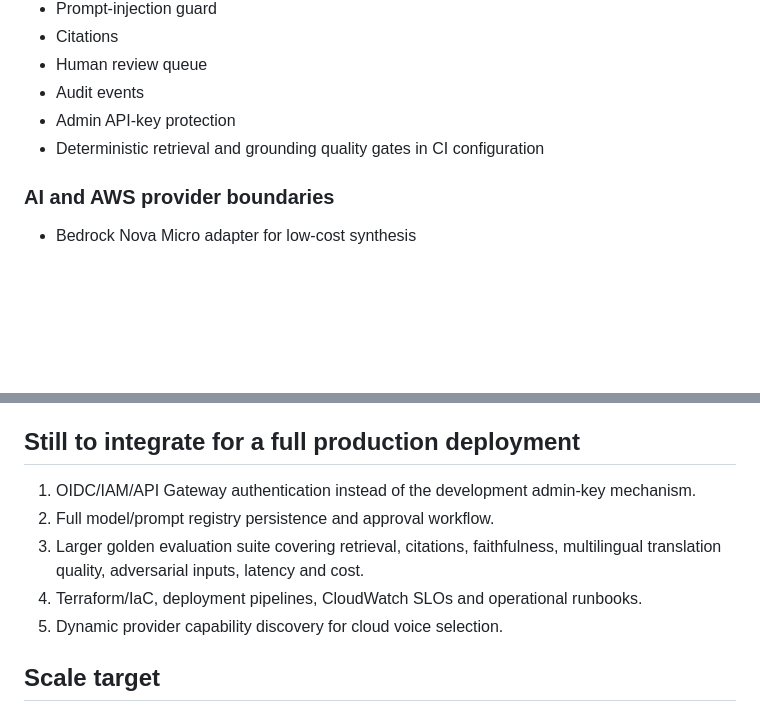
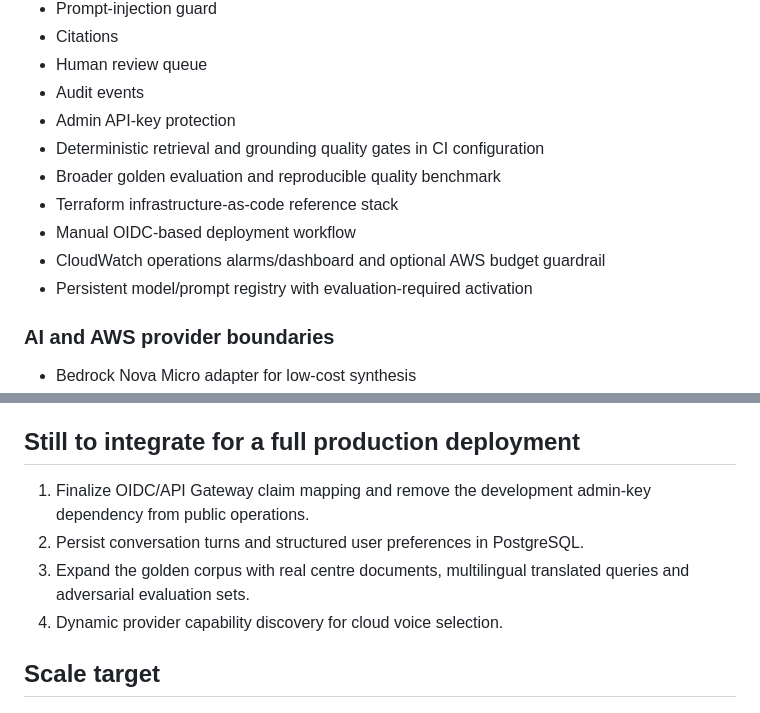
Before and after one commit to varunpothu/ChatBot_Agent, a Markdown page: docs/ROADMAP.md, 2 parts joined by grey strips. Rendered like a GitHub page; blank space fills up the shorter version.

Commit message:
docs: update roadmap with deployment governance milestones

```diff
--- a/docs/ROADMAP.md
+++ b/docs/ROADMAP.md
@@ -36,6 +36,11 @@
 - Audit events
 - Admin API-key protection
 - Deterministic retrieval and grounding quality gates in CI configuration
+- Broader golden evaluation and reproducible quality benchmark
+- Terraform infrastructure-as-code reference stack
+- Manual OIDC-based deployment workflow
+- CloudWatch operations alarms/dashboard and optional AWS budget guardrail
+- Persistent model/prompt registry with evaluation-required activation
 
 ### AI and AWS provider boundaries
 - Bedrock Nova Micro adapter for low-cost synthesis
@@ -59,11 +64,10 @@
 
 ## Still to integrate for a full production deployment
 
-1. OIDC/IAM/API Gateway authentication instead of the development admin-key mechanism.
-2. Full model/prompt registry persistence and approval workflow.
-3. Larger golden evaluation suite covering retrieval, citations, faithfulness, multilingual translation quality, adversarial inputs, latency and cost.
-4. Terraform/IaC, deployment pipelines, CloudWatch SLOs and operational runbooks.
-5. Dynamic provider capability discovery for cloud voice selection.
+1. Finalize OIDC/API Gateway claim mapping and remove the development admin-key dependency from public operations.
+2. Persist conversation turns and structured user preferences in PostgreSQL.
+3. Expand the golden corpus with real centre documents, multilingual translated queries and adversarial evaluation sets.
+4. Dynamic provider capability discovery for cloud voice selection.
 
 ## Scale target
 
```
